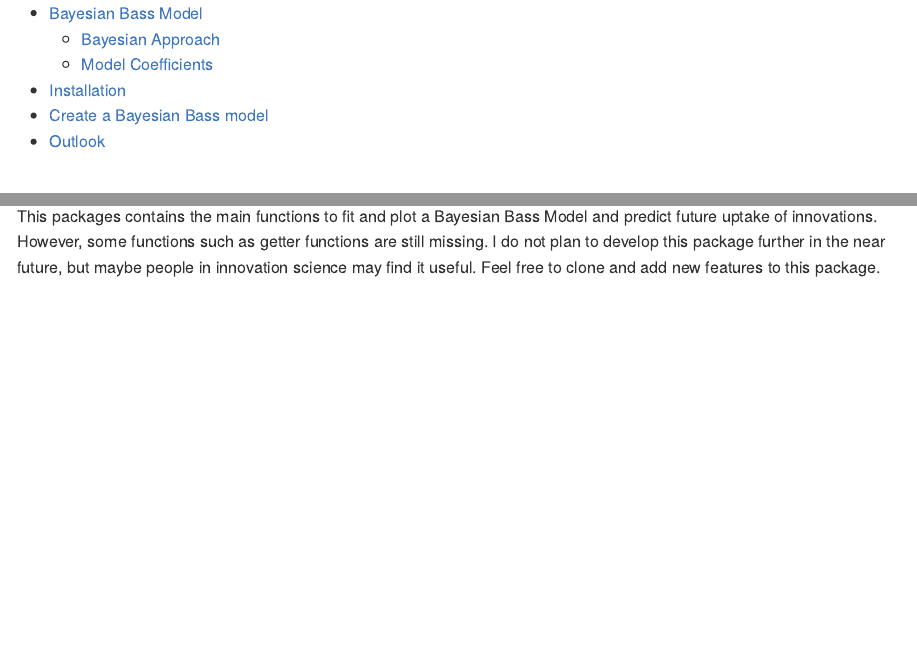
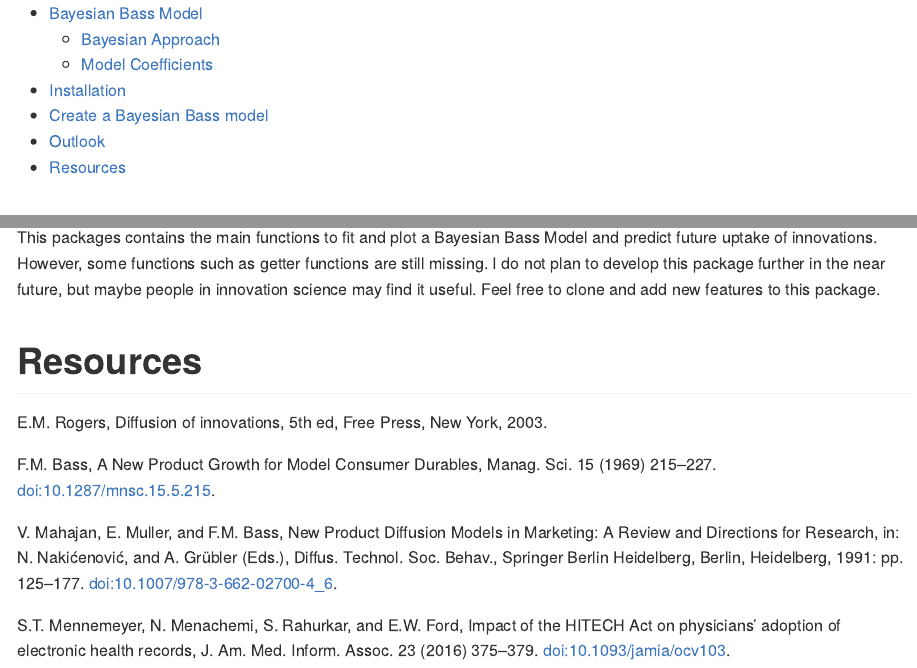
Before and after one commit to jnshsrs/bayesianbass, an R Markdown document (README.Rmd): the page in a window 1100 px wide, from its top, and a second part further down, joined at a grey line. The pictures show the output file README.md that the author committed with the source, drawn offline in the style of GitHub.

Commit message:
added references

```diff
--- a/README.Rmd
+++ b/README.Rmd
@@ -138,3 +138,15 @@ This packages contains the main functions to fit and plot a Bayesian Bass Model
 However, some functions such as getter functions are still missing.
 I do not plan to develop this package further in the near future, but maybe people in innovation science may find it useful.
 Feel free to clone and add new features to this package.
+
+
+
+# Resources
+
+E.M. Rogers, Diffusion of innovations, 5th ed, Free Press, New York, 2003.
+
+F.M. Bass, A New Product Growth for Model Consumer Durables, Manag. Sci. 15 (1969) 215–227. doi:10.1287/mnsc.15.5.215.
+
+V. Mahajan, E. Muller, and F.M. Bass, New Product Diffusion Models in Marketing: A Review and Directions for Research, in: N. Nakićenović, and A. Grübler (Eds.), Diffus. Technol. Soc. Behav., Springer Berlin Heidelberg, Berlin, Heidelberg, 1991: pp. 125–177. doi:10.1007/978-3-662-02700-4_6.
+
+S.T. Mennemeyer, N. Menachemi, S. Rahurkar, and E.W. Ford, Impact of the HITECH Act on physicians’ adoption of electronic health records, J. Am. Med. Inform. Assoc. 23 (2016) 375–379. doi:10.1093/jamia/ocv103.
```
Also changed, not shown: README.md, 5 other files.
